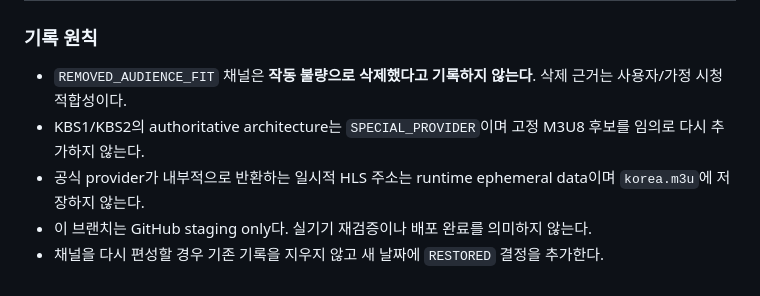
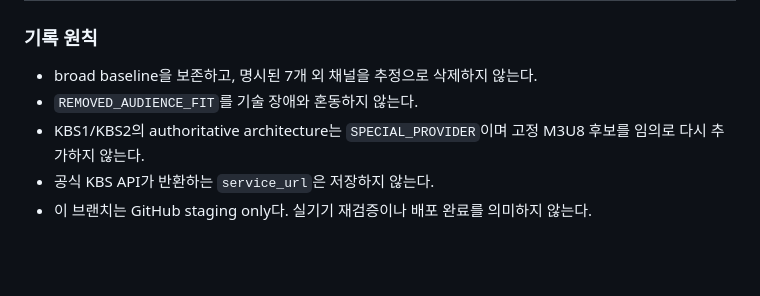
Before and after one commit to pryins-bit/tiz, a Markdown page: channel_decision_log.md, the part around one of its changes. GitHub-like rendering; blank space fills up the shorter version.

```diff
--- a/channel_decision_log.md
+++ b/channel_decision_log.md
@@ -50,8 +52,8 @@ KBS1과 KBS2는 **고정 M3U8 주소로 편성하지 않는다**. `korea.m3u`와
 
 ### 기록 원칙
 
-- `REMOVED_AUDIENCE_FIT` 채널은 **작동 불량으로 삭제했다고 기록하지 않는다**. 삭제 근거는 사용자/가정 시청 적합성이다.
+- broad baseline을 보존하고, 명시된 7개 외 채널을 추정으로 삭제하지 않는다.
+- `REMOVED_AUDIENCE_FIT`를 기술 장애와 혼동하지 않는다.
 - KBS1/KBS2의 authoritative architecture는 `SPECIAL_PROVIDER`이며 고정 M3U8 후보를 임의로 다시 추가하지 않는다.
-- 공식 provider가 내부적으로 반환하는 일시적 HLS 주소는 runtime ephemeral data이며 `korea.m3u`에 저장하지 않는다.
+- 공식 KBS API가 반환하는 `service_url`은 저장하지 않는다.
 - 이 브랜치는 GitHub staging only다. 실기기 재검증이나 배포 완료를 의미하지 않는다.
-- 채널을 다시 편성할 경우 기존 기록을 지우지 않고 새 날짜에 `RESTORED` 결정을 추가한다.
```
Also changed, not shown: other parts of channel_decision_log.md (+18 -16 lines).
